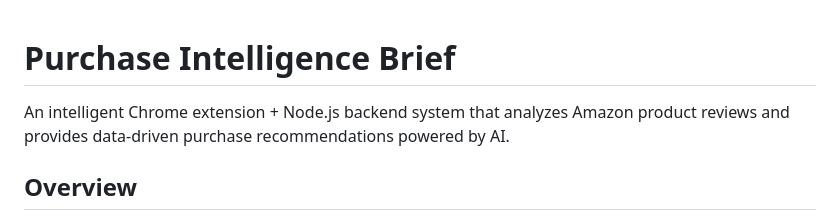
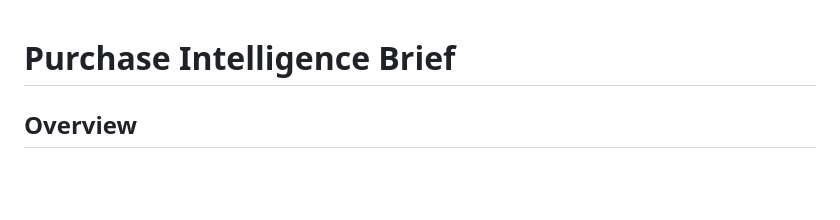
Before and after one commit to kamrulkonok/shopping_decision_agent, a Markdown page: README.md, the part around the change. Rendered like a GitHub page; blank space fills up the shorter version.

Commit message:
update README.md
Removed introductory sentence about the Chrome extension and Node.js backend.

```diff
--- a/README.md
+++ b/README.md
@@ -1,6 +1,4 @@
 # Purchase Intelligence Brief
-
-An intelligent Chrome extension + Node.js backend system that analyzes Amazon product reviews and provides data-driven purchase recommendations powered by AI.
 
 ## Overview
 
```
